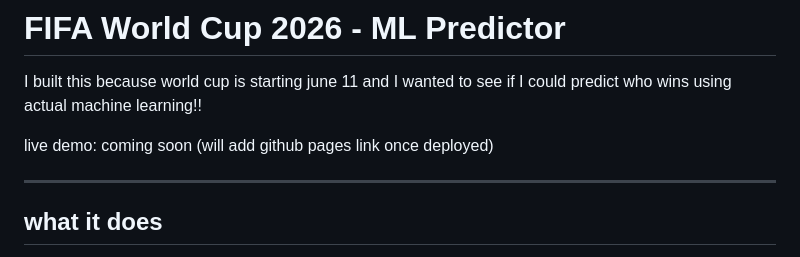
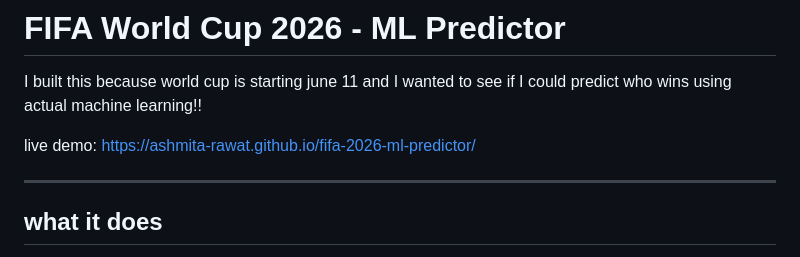
Before and after one commit to Ashmita-rawat/fifa-2026-ml-predictor, a Markdown page: README.md, the part around the change. Drawn GitHub-style.

```diff
--- a/README.md
+++ b/README.md
@@ -2,7 +2,7 @@
 
 I built this because world cup is starting june 11 and I wanted to see if I could predict who wins using actual machine learning!!
 
-live demo: coming soon (will add github pages link once deployed)
+live demo: https://ashmita-rawat.github.io/fifa-2026-ml-predictor/
 
 ---
 
```
